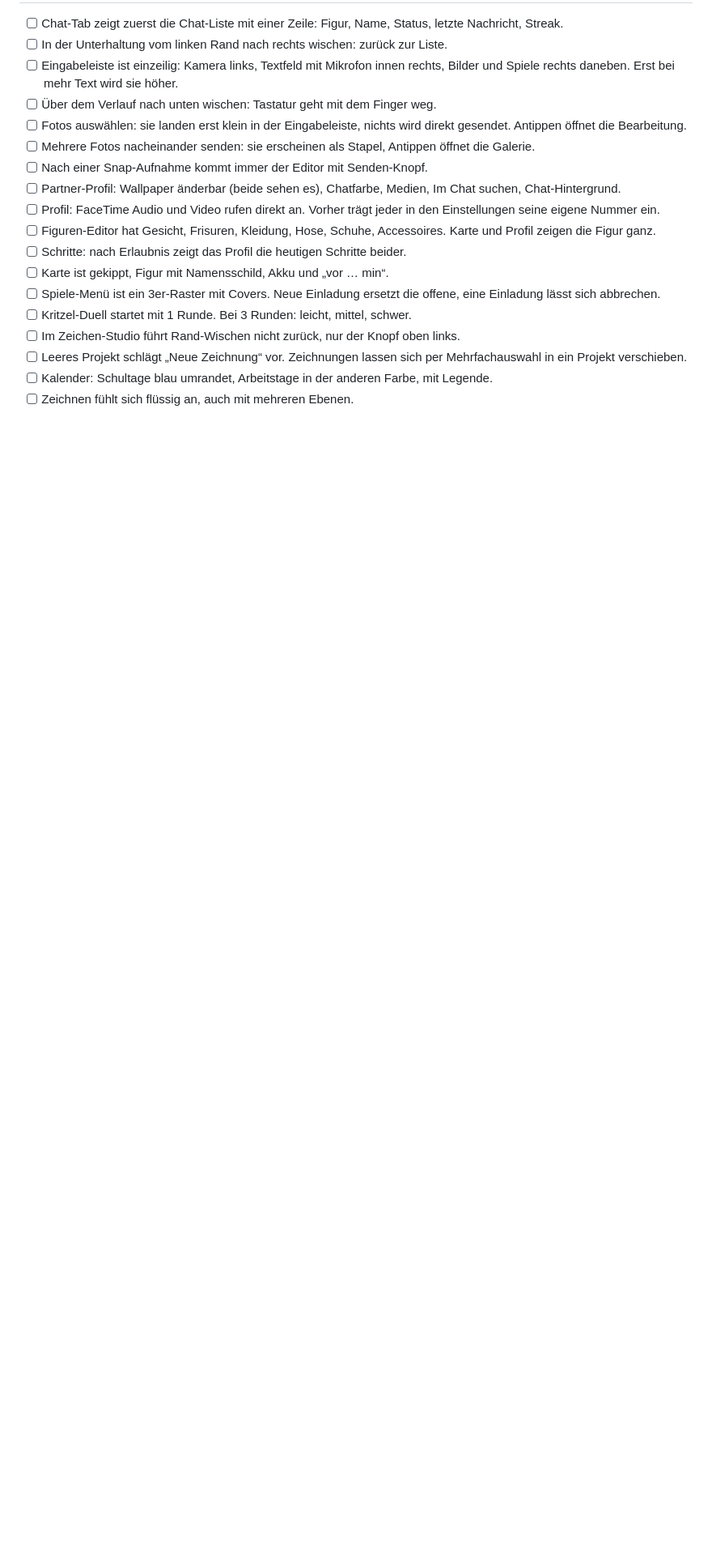
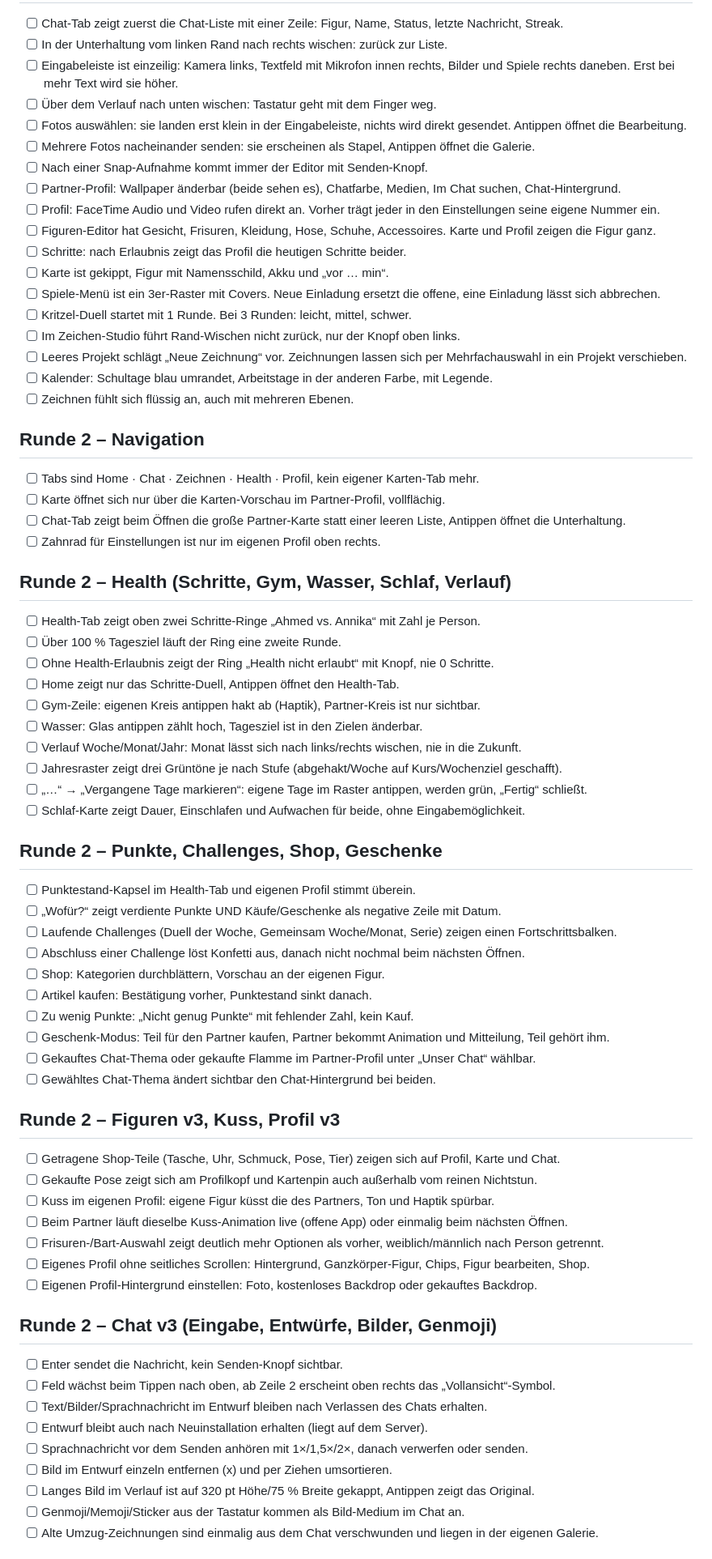
Before and after one commit to Tobito320/lovea-app-ios, a Markdown page: docs/APP-ABNAHME.md, the part around one of its changes. Shown at 81% size. Drawn GitHub-style; blank space fills up the shorter version.

Commit message:
docs(z-29.2): Runde-2-Abschnitte in APP-ABNAHME.md
Kurze Checkboxen im bestehenden Stil, deckt Navigation, Health, Punkte/
Challenges/Shop, Figuren v3/Kuss/Profil v3, Chat v3 und alle Runde-2-
Widgets ab.

Co-Authored-By: Claude Sonnet 5 <noreply@anthropic.com>
Claude-Session: https://claude.ai/code/session_01ASahsbfdtfDttbA128FrsD

```diff
--- a/docs/APP-ABNAHME.md
+++ b/docs/APP-ABNAHME.md
@@ -199,3 +199,58 @@ echte Wartezeit oder eine Ortsveränderung brauchen, stehen gesammelt im letzten
 - [ ] Kalender: Schultage blau umrandet, Arbeitstage in der anderen Farbe, mit Legende.
 - [ ] Zeichnen fühlt sich flüssig an, auch mit mehreren Ebenen.
 
+## Runde 2 – Navigation
+
+- [ ] Tabs sind Home · Chat · Zeichnen · Health · Profil, kein eigener Karten-Tab mehr.
+- [ ] Karte öffnet sich nur über die Karten-Vorschau im Partner-Profil, vollflächig.
+- [ ] Chat-Tab zeigt beim Öffnen die große Partner-Karte statt einer leeren Liste, Antippen öffnet die Unterhaltung.
+- [ ] Zahnrad für Einstellungen ist nur im eigenen Profil oben rechts.
+
+## Runde 2 – Health (Schritte, Gym, Wasser, Schlaf, Verlauf)
+
+- [ ] Health-Tab zeigt oben zwei Schritte-Ringe „Ahmed vs. Annika“ mit Zahl je Person.
+- [ ] Über 100 % Tagesziel läuft der Ring eine zweite Runde.
+- [ ] Ohne Health-Erlaubnis zeigt der Ring „Health nicht erlaubt“ mit Knopf, nie 0 Schritte.
+- [ ] Home zeigt nur das Schritte-Duell, Antippen öffnet den Health-Tab.
+- [ ] Gym-Zeile: eigenen Kreis antippen hakt ab (Haptik), Partner-Kreis ist nur sichtbar.
+- [ ] Wasser: Glas antippen zählt hoch, Tagesziel ist in den Zielen änderbar.
+- [ ] Verlauf Woche/Monat/Jahr: Monat lässt sich nach links/rechts wischen, nie in die Zukunft.
+- [ ] Jahresraster zeigt drei Grüntöne je nach Stufe (abgehakt/Woche auf Kurs/Wochenziel geschafft).
+- [ ] „…“ → „Vergangene Tage markieren“: eigene Tage im Raster antippen, werden grün, „Fertig“ schließt.
+- [ ] Schlaf-Karte zeigt Dauer, Einschlafen und Aufwachen für beide, ohne Eingabemöglichkeit.
+
+## Runde 2 – Punkte, Challenges, Shop, Geschenke
+
+- [ ] Punktestand-Kapsel im Health-Tab und eigenen Profil stimmt überein.
+- [ ] „Wofür?“ zeigt verdiente Punkte UND Käufe/Geschenke als negative Zeile mit Datum.
+- [ ] Laufende Challenges (Duell der Woche, Gemeinsam Woche/Monat, Serie) zeigen einen Fortschrittsbalken.
+- [ ] Abschluss einer Challenge löst Konfetti aus, danach nicht nochmal beim nächsten Öffnen.
+- [ ] Shop: Kategorien durchblättern, Vorschau an der eigenen Figur.
+- [ ] Artikel kaufen: Bestätigung vorher, Punktestand sinkt danach.
+- [ ] Zu wenig Punkte: „Nicht genug Punkte“ mit fehlender Zahl, kein Kauf.
+- [ ] Geschenk-Modus: Teil für den Partner kaufen, Partner bekommt Animation und Mitteilung, Teil gehört ihm.
+- [ ] Gekauftes Chat-Thema oder gekaufte Flamme im Partner-Profil unter „Unser Chat“ wählbar.
+- [ ] Gewähltes Chat-Thema ändert sichtbar den Chat-Hintergrund bei beiden.
+
+## Runde 2 – Figuren v3, Kuss, Profil v3
+
+- [ ] Getragene Shop-Teile (Tasche, Uhr, Schmuck, Pose, Tier) zeigen sich auf Profil, Karte und Chat.
+- [ ] Gekaufte Pose zeigt sich am Profilkopf und Kartenpin auch außerhalb vom reinen Nichtstun.
+- [ ] Kuss im eigenen Profil: eigene Figur küsst die des Partners, Ton und Haptik spürbar.
+- [ ] Beim Partner läuft dieselbe Kuss-Animation live (offene App) oder einmalig beim nächsten Öffnen.
+- [ ] Frisuren-/Bart-Auswahl zeigt deutlich mehr Optionen als vorher, weiblich/männlich nach Person getrennt.
+- [ ] Eigenes Profil ohne seitliches Scrollen: Hintergrund, Ganzkörper-Figur, Chips, Figur bearbeiten, Shop.
+- [ ] Eigenen Profil-Hintergrund einstellen: Foto, kostenloses Backdrop oder gekauftes Backdrop.
+
+## Runde 2 – Chat v3 (Eingabe, Entwürfe, Bilder, Genmoji)
+
+- [ ] Enter sendet die Nachricht, kein Senden-Knopf sichtbar.
+- [ ] Feld wächst beim Tippen nach oben, ab Zeile 2 erscheint oben rechts das „Vollansicht“-Symbol.
+- [ ] Text/Bilder/Sprachnachricht im Entwurf bleiben nach Verlassen des Chats erhalten.
+- [ ] Entwurf bleibt auch nach Neuinstallation erhalten (liegt auf dem Server).
+- [ ] Sprachnachricht vor dem Senden anhören mit 1×/1,5×/2×, danach verwerfen oder senden.
+- [ ] Bild im Entwurf einzeln entfernen (x) und per Ziehen umsortieren.
+- [ ] Langes Bild im Verlauf ist auf 320 pt Höhe/75 % Breite gekappt, Antippen zeigt das Original.
+- [ ] Genmoji/Memoji/Sticker aus der Tastatur kommen als Bild-Medium im Chat an.
+- [ ] Alte Umzug-Zeichnungen sind einmalig aus dem Chat verschwunden und liegen in der eigenen Galerie.
+
```
Also changed, not shown: other parts of docs/APP-ABNAHME.md (+23 -0 lines).
